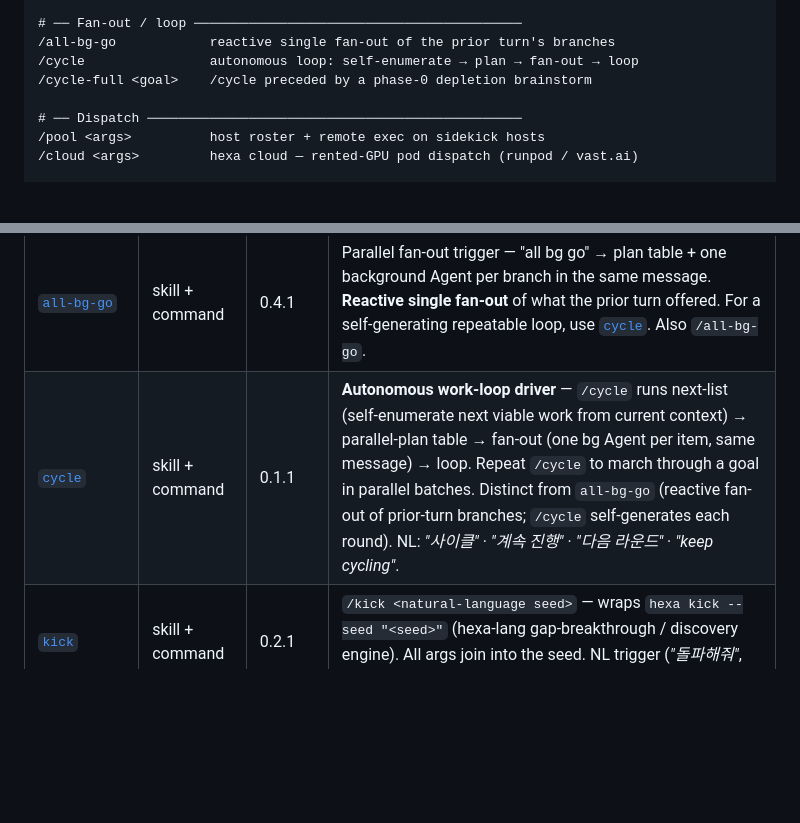
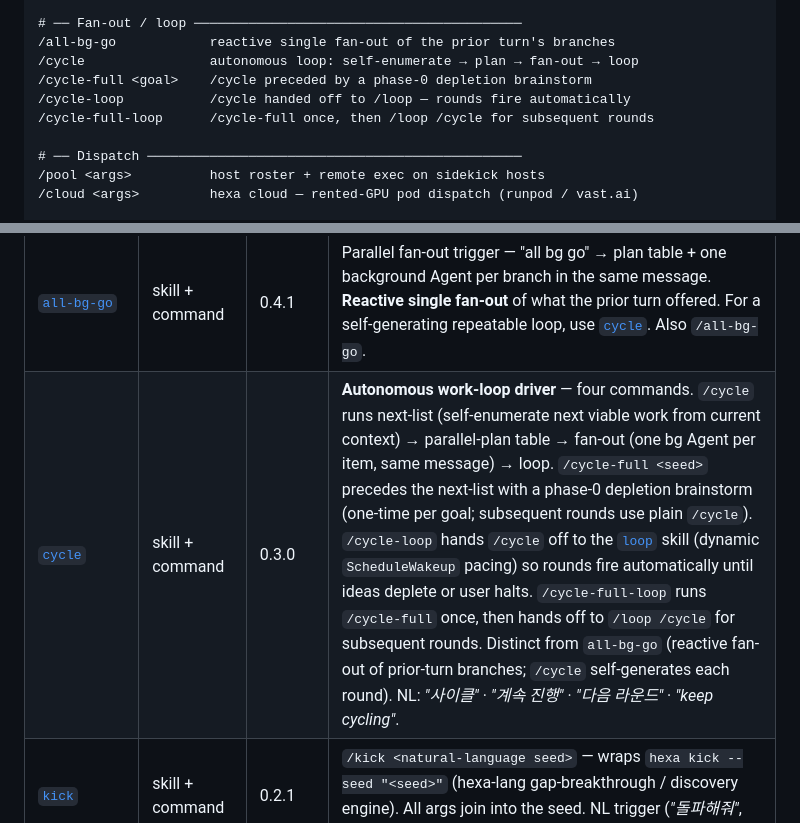
Before and after one commit to dancinlab/sidecar, a Markdown page: README.md, 2 parts joined by grey strips. GitHub-like rendering; blank space fills up the shorter version.

Commit message:
docs(README): reflect cycle 0.3.0 — /cycle-loop + /cycle-full-loop, 4 commands

```diff
--- a/README.md
+++ b/README.md
@@ -68,6 +68,8 @@ All slash commands at a glance, grouped by purpose. Each is backed by a plugin i
 /all-bg-go            reactive single fan-out of the prior turn's branches
 /cycle                autonomous loop: self-enumerate → plan → fan-out → loop
 /cycle-full <goal>    /cycle preceded by a phase-0 depletion brainstorm
+/cycle-loop           /cycle handed off to /loop — rounds fire automatically
+/cycle-full-loop      /cycle-full once, then /loop /cycle for subsequent rounds
 
 # ── Dispatch ────────────────────────────────────────────────
 /pool <args>          host roster + remote exec on sidekick hosts
@@ -128,7 +130,7 @@ All slash commands at a glance, grouped by purpose. Each is backed by a plugin i
 | [`tape-lsp`](hooks/tape-lsp/) | hook | 0.1.1 | Wire the `tape-lsp` server (canonical `.tape` v1.2 LSP — diagnostics + hover) for `.tape` files via plugin-root `.lsp.json` (dot-prefixed). Requires `tape-lsp` on PATH (`hx install tape`). |
 | [`inbox`](skills/inbox/) | skill + command |  0.2.1  | Cross-project handoff inbox. Natural-language trigger + `/inbox list` · `/inbox new <kind> <slug>`. |
 | [`all-bg-go`](skills/all-bg-go/) | skill + command |  0.4.1  | Parallel fan-out trigger — "all bg go" → plan table + one background Agent per branch in the same message. **Reactive single fan-out** of what the prior turn offered. For a self-generating repeatable loop, use [`cycle`](skills/cycle/). Also `/all-bg-go`. |
-| [`cycle`](skills/cycle/) | skill + command |  0.1.1  | **Autonomous work-loop driver** — `/cycle` runs next-list (self-enumerate next viable work from current context) → parallel-plan table → fan-out (one bg Agent per item, same message) → loop. Repeat `/cycle` to march through a goal in parallel batches. Distinct from `all-bg-go` (reactive fan-out of prior-turn branches; `/cycle` self-generates each round). NL: *"사이클"* · *"계속 진행"* · *"다음 라운드"* · *"keep cycling"*. |
+| [`cycle`](skills/cycle/) | skill + command |  0.3.0  | **Autonomous work-loop driver** — four commands. `/cycle` runs next-list (self-enumerate next viable work from current context) → parallel-plan table → fan-out (one bg Agent per item, same message) → loop. `/cycle-full <seed>` precedes the next-list with a phase-0 depletion brainstorm (one-time per goal; subsequent rounds use plain `/cycle`). `/cycle-loop` hands `/cycle` off to the [`loop`](skills/loop/) skill (dynamic `ScheduleWakeup` pacing) so rounds fire automatically until ideas deplete or user halts. `/cycle-full-loop` runs `/cycle-full` once, then hands off to `/loop /cycle` for subsequent rounds. Distinct from `all-bg-go` (reactive fan-out of prior-turn branches; `/cycle` self-generates each round). NL: *"사이클"* · *"계속 진행"* · *"다음 라운드"* · *"keep cycling"*. |
 | [`kick`](skills/kick/) | skill + command |  0.2.1  | `/kick <natural-language seed>` — wraps `hexa kick --seed "<seed>"` (hexa-lang gap-breakthrough / discovery engine). All args join into the seed. NL trigger (*"돌파해줘"*, *"kick this"*, *"discover for"*). Pairs with `commons g6`. |
 | [`verify`](skills/verify/) | skill + command |  0.2.1  | `/verify <args>` — wraps `hexa verify "$@"` (TECS-L tier rubric — 🔵🟢🟡🟠🔴⚪). Forms: atlas-id · `--expr <fn> <n> <v>` · `--fence "<claim>"` · `rubric` · `list`. NL trigger (*"확인해"*, *"검증해"*, *"맞아?"*). Pairs with `commons g5`. |
 | [`pool`](skills/pool/) | skill + command |  0.2.1  | `/pool <args>` — wraps the `pool` CLI (host roster + remote exec). Verbs: `list` · `add <host>` · `on <host> <cmd>` · `status` · `install tailscale` · `rm <host>`. NL trigger (*"pool 호스트"*, *"다른 호스트에서 돌려"*). Pairs with `commons g9` + `pool-route` hook. |
```
